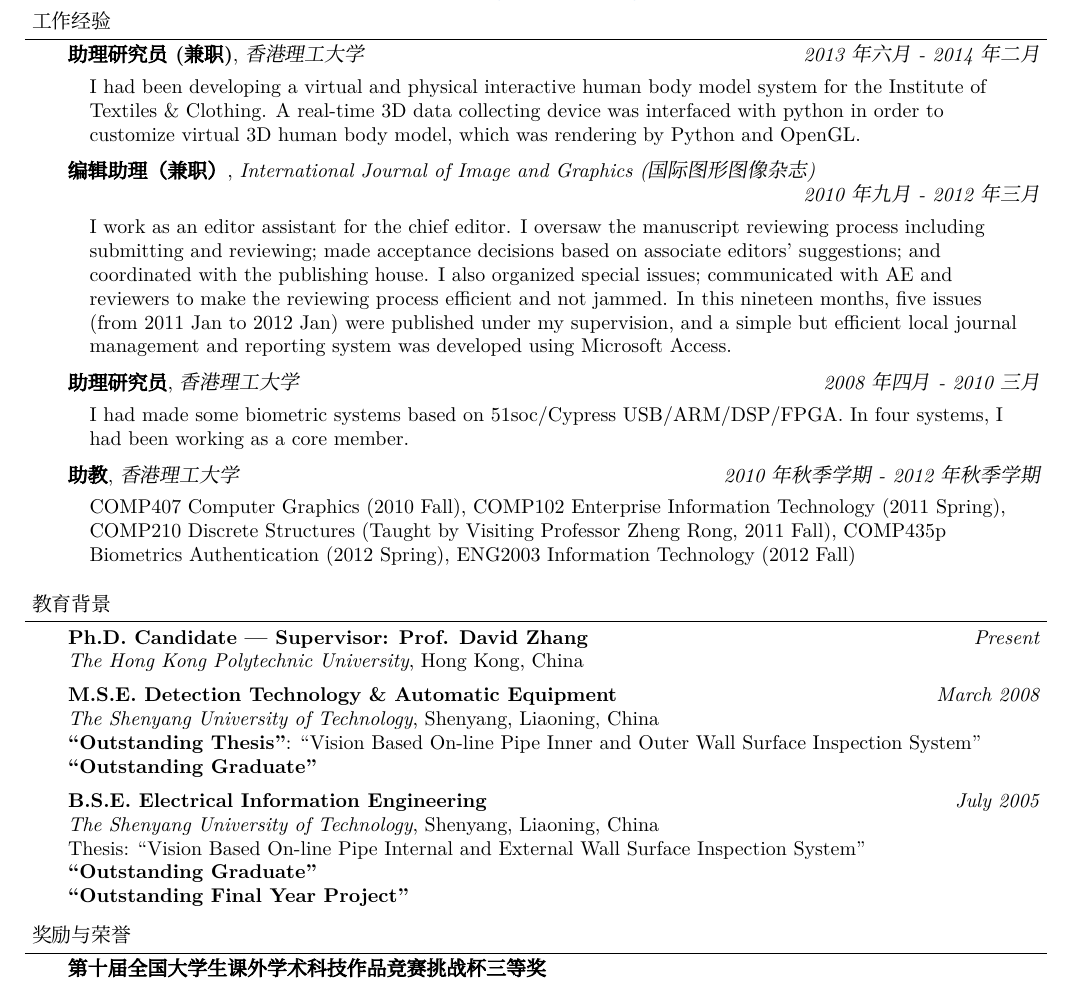
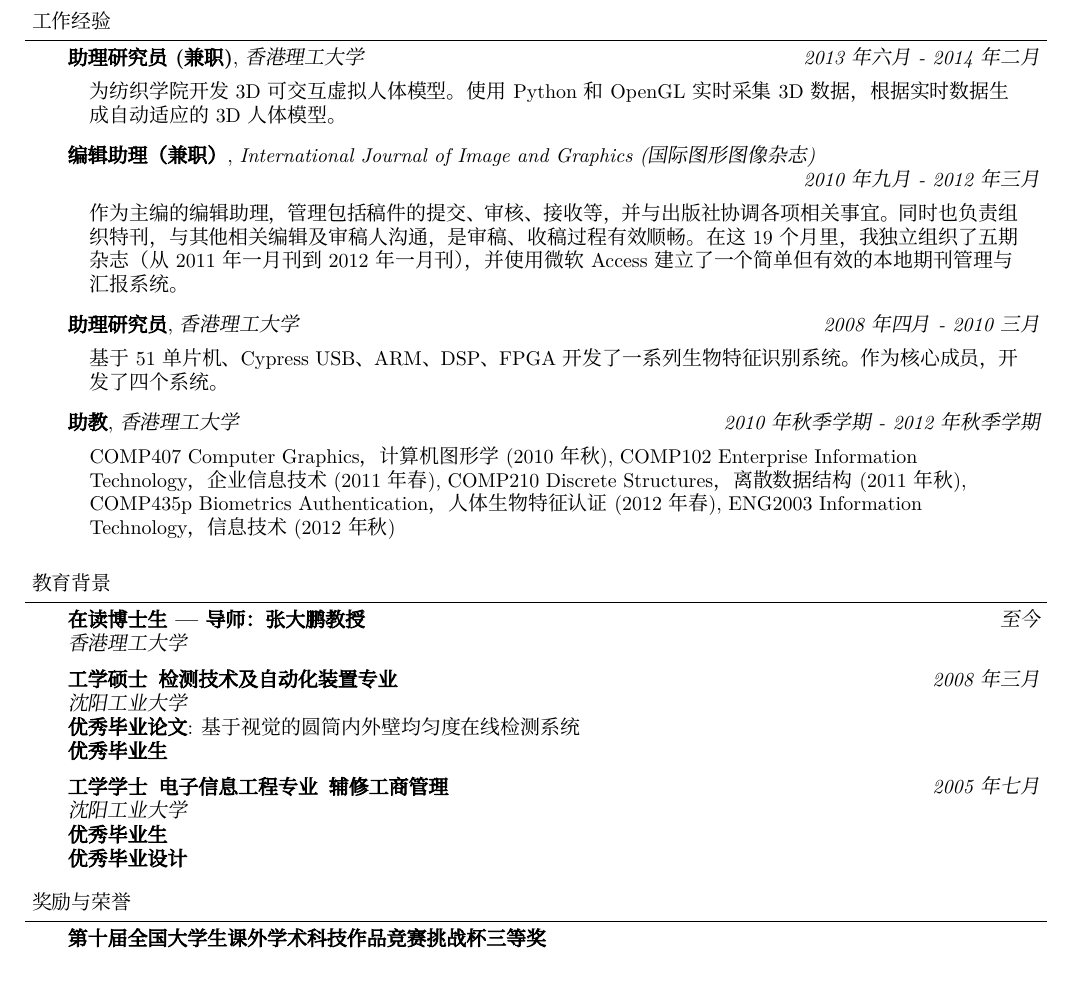
Before and after one commit to quxiaofeng/mycv, a LaTeX CV (cleancv_cn.tex): part of the page, cut so that both start at the same text. Compiled offline with XeLaTeX; a missing font is replaced by an installed copy or a similar font.

Commit message:
revise cleancv the minor and remove the bachelor thesis title; add a Chinese version cleancv_cn
Signed-off-by: Qu Xiaofeng <quxiaofeng.at.polyu@gmail.com>

```diff
--- a/cleancv_cn.tex
+++ b/cleancv_cn.tex
@@ -113,25 +113,26 @@
 
     \jobtitle{助理研究员(兼职)}{香港理工大学}{2013年六月 - 2014年二月}
     \jobdescription{
-        I had been developing a virtual and physical interactive human body model system for the Institute of Textiles \& Clothing. A real-time 3D data collecting device was interfaced with python in order to customize virtual 3D human body model, which was rendering by Python and OpenGL.
+        为纺织学院开发 3D 可交互虚拟人体模型。使用 Python 和 OpenGL 实时采集 3D 数据，根据实时数据生成自动适应的 3D 人体模型。
     }
 
     \jobtitle{编辑助理（兼职）}{International Journal of Image and Graphics (国际图形图像杂志)\\}{2010年九月 - 2012年三月}
     \jobdescription{
-        I work as an editor assistant for the chief editor. I oversaw the manuscript reviewing process including submitting and reviewing; made acceptance decisions based on associate editors' suggestions; and coordinated with the publishing house. I also organized special issues; communicated with AE and reviewers to make the reviewing process efficient and not jammed. In this nineteen months, five issues (from 2011 Jan to 2012 Jan) were published under my supervision, and a simple but efficient local journal management and reporting system was developed using Microsoft Access.
+        作为主编的编辑助理，管理包括稿件的提交、审核、接收等，并与出版社协调各项相关事宜。同时也负责组织特刊，与其他相关编辑及审稿人沟通，是审稿、收稿过程有效顺畅。在这19个月里，我独立组织了五期杂志（从 2011 年一月刊到 2012 年一月刊），并使用微软 Access 建立了一个简单但有效的本地期刊管理与汇报系统。
     }
 
 	\jobtitle{助理研究员}{香港理工大学}{2008年四月 - 2010三月}
     \jobdescription{
-        I had made some biometric systems based on 51soc/Cypress USB/ARM/DSP/FPGA. In four systems, I had been working as a core member.
+        基于 51 单片机、Cypress USB、ARM、DSP、FPGA 开发了一系列生物特征识别系统。作为核心成员，开发了四个系统。
     }
 
 	\jobtitle{助教}{香港理工大学}{2010年秋季学期 - 2012年秋季学期}
     \jobdescription {
-        COMP407 Computer Graphics (2010 Fall),
-        COMP102 Enterprise Information Technology (2011 Spring),
-        COMP210 Discrete Structures (Taught by Visiting Professor Zheng Rong, 2011 Fall),  COMP435p Biometrics Authentication (2012 Spring),
-        ENG2003 Information Technology (2012 Fall)
+        COMP407 Computer Graphics，计算机图形学 (2010年秋),
+        COMP102 Enterprise Information Technology，企业信息技术 (2011年春),
+        COMP210 Discrete Structures， 离散数据结构 (2011年秋),
+        COMP435p Biometrics Authentication， 人体生物特征认证 (2012年春),
+        ENG2003 Information Technology， 信息技术 (2012年秋)
     }
 
 \end{body}
@@ -145,20 +146,19 @@
 
 \begin{body}
 	\vspace{14pt}
-	\textbf{Ph.D. Candidate --- Supervisor: Prof. David Zhang}{} \hfill \emph{Present}{} \\
-	\emph{The Hong Kong Polytechnic University}, Hong Kong, China{} \\
+	\textbf{在读博士生 --- 导师：张大鹏教授}{} \hfill \emph{至今}{} \\
+	\emph{香港理工大学}\\
 	%Dissertation: ``Simplifying the Programming of Intelligent Environments'' (usability in smart homes)\\
   \medskip
-	\textbf{M.S.E. Detection Technology \& Automatic Equipment}{} \hfill \emph{March 2008}{} \\
-	\emph{The Shenyang University of Technology}, Shenyang, Liaoning, China{} \\
-	\textbf{``Outstanding Thesis''}: ``Vision Based On-line Pipe Inner and Outer Wall Surface Inspection System''\\
-    \textbf{``Outstanding Graduate''}\\
+	\textbf{工学硕士\, 检测技术及自动化装置专业}{} \hfill \emph{2008年三月}{} \\
+	\emph{沈阳工业大学}\\
+	\textbf{优秀毕业论文}: 基于视觉的圆筒内外壁均匀度在线检测系统\\
+    \textbf{优秀毕业生}\\
   \medskip
-	\textbf{B.S.E. Electrical Information Engineering} \hfill \emph{July 2005} \\
-    \emph{The Shenyang University of Technology}, Shenyang, Liaoning, China{} \\
-    Thesis: ``Vision Based On-line Pipe Internal and External Wall Surface Inspection System''\\
-    \textbf{``Outstanding Graduate''}\\
-    \textbf{``Outstanding Final Year Project''}\\
+	\textbf{工学学士\, 电子信息工程专业\, 辅修工商管理} \hfill \emph{2005年七月} \\
+    \emph{沈阳工业大学}\\
+    \textbf{优秀毕业生}\\
+    \textbf{优秀毕业设计}\\
 \end{body}
 
 \medskip
```
Also changed, not shown: cleancv.tex (+1 -2 lines), cleancv.pdf, cleancv_cn.pdf.
